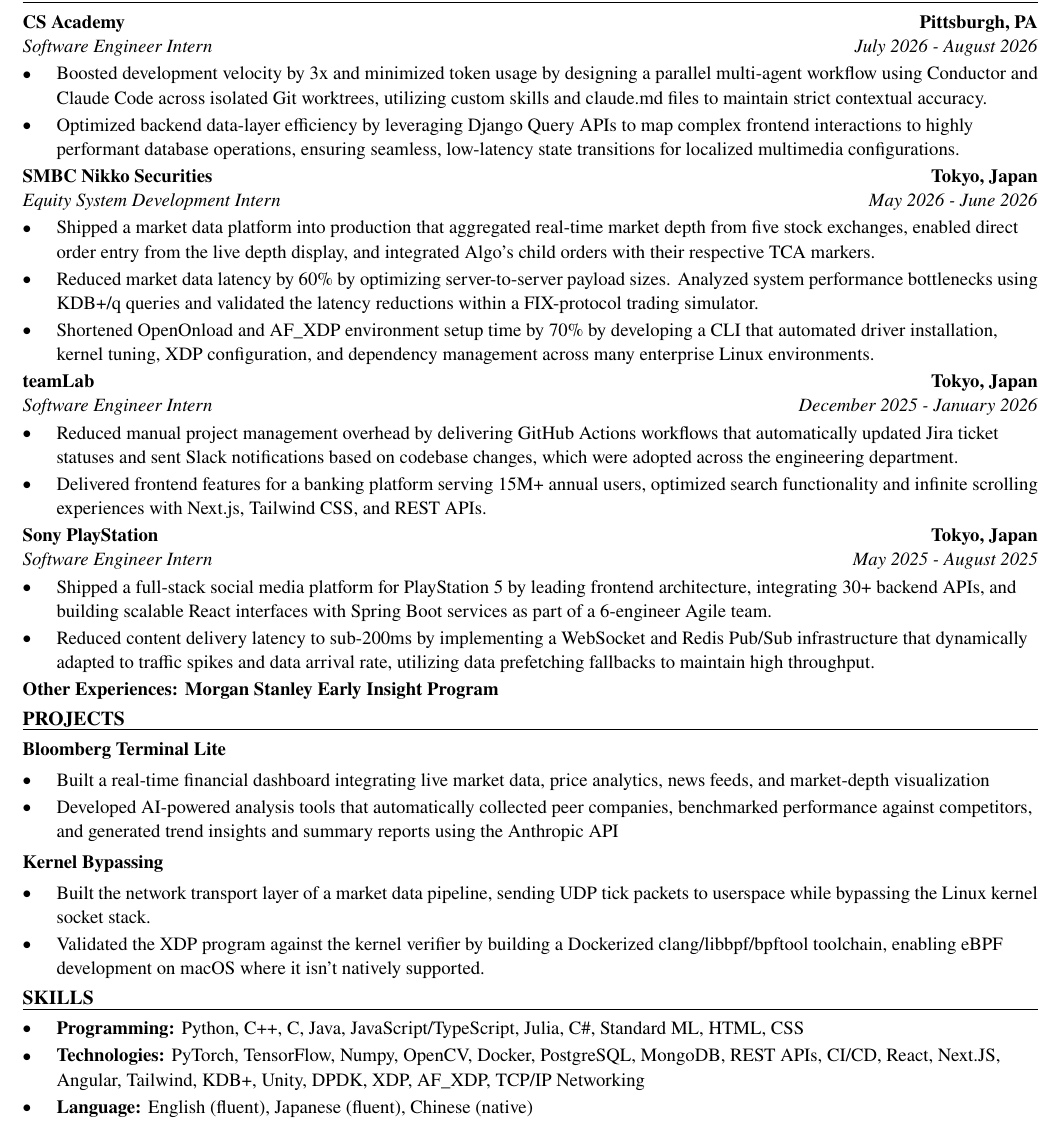
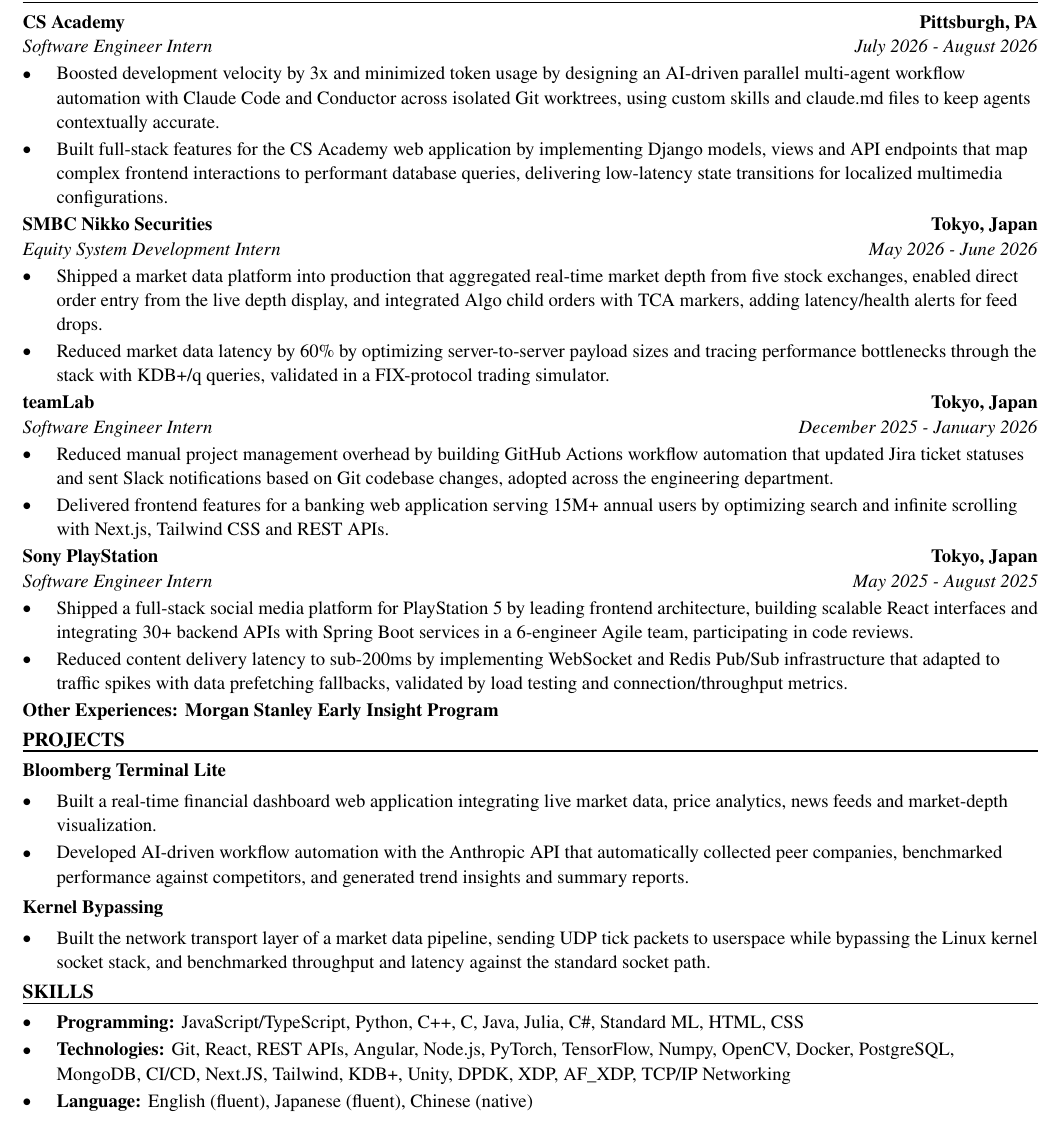
Before and after one commit to xinyichan04/resume, a LaTeX CV (resume.tex, which reads skills.tex): part of the page, cut so that both start at the same text. Compiled offline with pdfLaTeX.

Commit message:
Tailor for OpenGov Inc.: Intern, Software Engineer (ATS score 87.1 -> 100.0)

```diff
--- a/resume.tex
+++ b/resume.tex
@@ -52,41 +52,39 @@
 \section*{WORK EXPERIENCE}
 \entry{CS Academy}{Pittsburgh, PA}{Software Engineer Intern}{July 2026 - August 2026}
 \begin{itemize}
-  \item Boosted development velocity by 3x and minimized token usage by designing a parallel multi-agent workflow using Conductor and Claude Code across isolated Git worktrees, utilizing custom skills and claude.md files to maintain strict contextual accuracy.
-  \item Optimized backend data-layer efficiency by leveraging Django Query APIs to map complex frontend interactions to highly performant database operations, ensuring seamless, low-latency state transitions for localized multimedia configurations.
+  \item Boosted development velocity by 3x and minimized token usage by designing an AI-driven parallel multi-agent workflow automation with Claude Code and Conductor across isolated Git worktrees, using custom skills and claude.md files to keep agents contextually accurate.
+  \item Built full-stack features for the CS Academy web application by implementing Django models, views and API endpoints that map complex frontend interactions to performant database queries, delivering low-latency state transitions for localized multimedia configurations.
 \end{itemize}
 
 \entry{SMBC Nikko Securities}{Tokyo, Japan}{Equity System Development Intern}{May 2026 - June 2026}
 \begin{itemize}
-  \item Shipped a market data platform into production that aggregated real-time market depth from five stock exchanges, enabled direct order entry from the live depth display, and integrated Algo's child orders with their respective TCA markers.
-  \item Reduced market data latency by 60\% by optimizing server-to-server payload sizes. Analyzed system performance bottlenecks using KDB+/q queries and validated the latency reductions within a FIX-protocol trading simulator.
-  \item Shortened OpenOnload and AF\_XDP environment setup time by 70\% by developing a CLI that automated driver installation, kernel tuning, XDP configuration, and dependency management across many enterprise Linux environments.
+  \item Shipped a market data platform into production that aggregated real-time market depth from five stock exchanges, enabled direct order entry from the live depth display, and integrated Algo child orders with TCA markers, adding latency/health alerts for feed drops.
+  \item Reduced market data latency by 60\% by optimizing server-to-server payload sizes and tracing performance bottlenecks through the stack with KDB+/q queries, validated in a FIX-protocol trading simulator.
 \end{itemize}
 
 \entry{teamLab}{Tokyo, Japan}{Software Engineer Intern}{December 2025 - January 2026}
 \begin{itemize}
-  \item Reduced manual project management overhead by delivering GitHub Actions workflows that automatically updated Jira ticket statuses and sent Slack notifications based on codebase changes, which were adopted across the engineering department.
-  \item Delivered frontend features for a banking platform serving 15M+ annual users, optimized search functionality and infinite scrolling experiences with Next.js, Tailwind CSS, and REST APIs.
+  \item Reduced manual project management overhead by building GitHub Actions workflow automation that updated Jira ticket statuses and sent Slack notifications based on Git codebase changes, adopted across the engineering department.
+  \item Delivered frontend features for a banking web application serving 15M+ annual users by optimizing search and infinite scrolling with Next.js, Tailwind CSS and REST APIs.
 \end{itemize}
 
 \entry{Sony PlayStation}{Tokyo, Japan}{Software Engineer Intern}{May 2025 - August 2025}
 \begin{itemize}
-  \item Shipped a full-stack social media platform for PlayStation 5 by leading frontend architecture, integrating 30+ backend APIs, and building scalable React interfaces with Spring Boot services as part of a 6-engineer Agile team.
-  \item Reduced content delivery latency to sub-200ms by implementing a WebSocket and Redis Pub/Sub infrastructure that dynamically adapted to traffic spikes and data arrival rate, utilizing data prefetching fallbacks to maintain high throughput.
+  \item Shipped a full-stack social media platform for PlayStation 5 by leading frontend architecture, building scalable React interfaces and integrating 30+ backend APIs with Spring Boot services in a 6-engineer Agile team, participating in code reviews.
+  \item Reduced content delivery latency to sub-200ms by implementing WebSocket and Redis Pub/Sub infrastructure that adapted to traffic spikes with data prefetching fallbacks, validated by load testing and connection/throughput metrics.
 \end{itemize}
 \textbf{Other Experiences: Morgan Stanley Early Insight Program}
 
 \section*{PROJECTS}
 \textbf{Bloomberg Terminal Lite}\par\vspace{2pt}
 \begin{itemize}
-  \item Built a real-time financial dashboard integrating live market data, price analytics, news feeds, and market-depth visualization
-  \item Developed AI-powered analysis tools that automatically collected peer companies, benchmarked performance against competitors, and generated trend insights and summary reports using the Anthropic API
+  \item Built a real-time financial dashboard web application integrating live market data, price analytics, news feeds and market-depth visualization.
+  \item Developed AI-driven workflow automation with the Anthropic API that automatically collected peer companies, benchmarked performance against competitors, and generated trend insights and summary reports.
 \end{itemize}
 \vspace{2pt}
 \textbf{Kernel Bypassing}\par\vspace{2pt}
 \begin{itemize}
-  \item Built the network transport layer of a market data pipeline, sending UDP tick packets to userspace while bypassing the Linux kernel socket stack.
-  \item Validated the XDP program against the kernel verifier by building a Dockerized clang/libbpf/bpftool toolchain, enabling eBPF development on macOS where it isn't natively supported.
+  \item Built the network transport layer of a market data pipeline, sending UDP tick packets to userspace while bypassing the Linux kernel socket stack, and benchmarked throughput and latency against the standard socket path.
 \end{itemize}
 
 \input{skills.tex}
--- a/skills.tex
+++ b/skills.tex
@@ -1,7 +1,7 @@
 % SKILLS section: the ONLY part the tailoring system rewrites.
 \section*{SKILLS}
 \begin{itemize}
-  \item \textbf{Programming:} Python, C++, C, Java, JavaScript/TypeScript, Julia, C\#, Standard ML, HTML, CSS
-  \item \textbf{Technologies:} PyTorch, TensorFlow, Numpy, OpenCV, Docker, PostgreSQL, MongoDB, REST APIs, CI/CD, React, Next.JS, Angular, Tailwind, KDB+, Unity, DPDK, XDP, AF\_XDP, TCP/IP Networking
+  \item \textbf{Programming:} JavaScript/TypeScript, Python, C++, C, Java, Julia, C\#, Standard ML, HTML, CSS
+  \item \textbf{Technologies:} Git, React, REST APIs, Angular, Node.js, PyTorch, TensorFlow, Numpy, OpenCV, Docker, PostgreSQL, MongoDB, CI/CD, Next.JS, Tailwind, KDB+, Unity, DPDK, XDP, AF\_XDP, TCP/IP Networking
   \item \textbf{Language:} English (fluent), Japanese (fluent), Chinese (native)
 \end{itemize}
```
